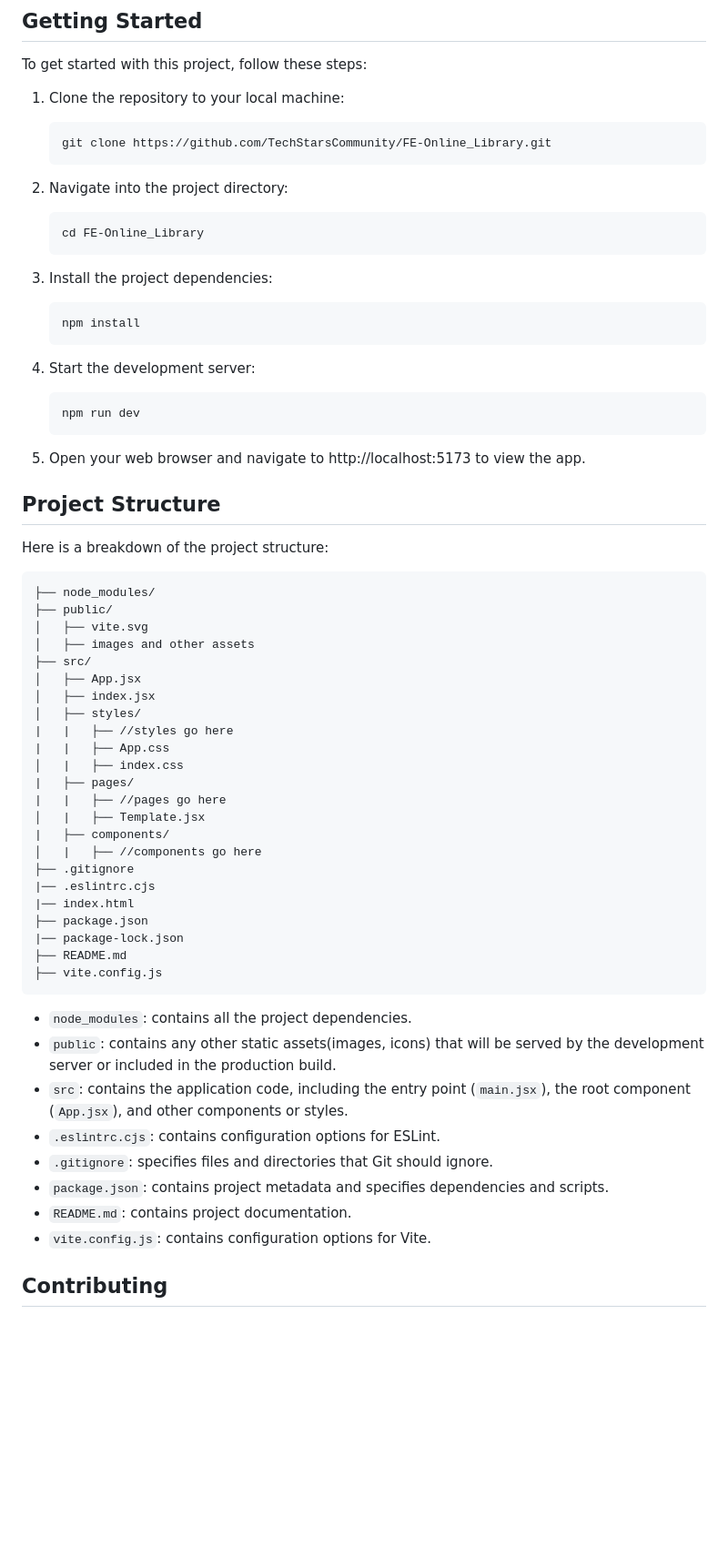
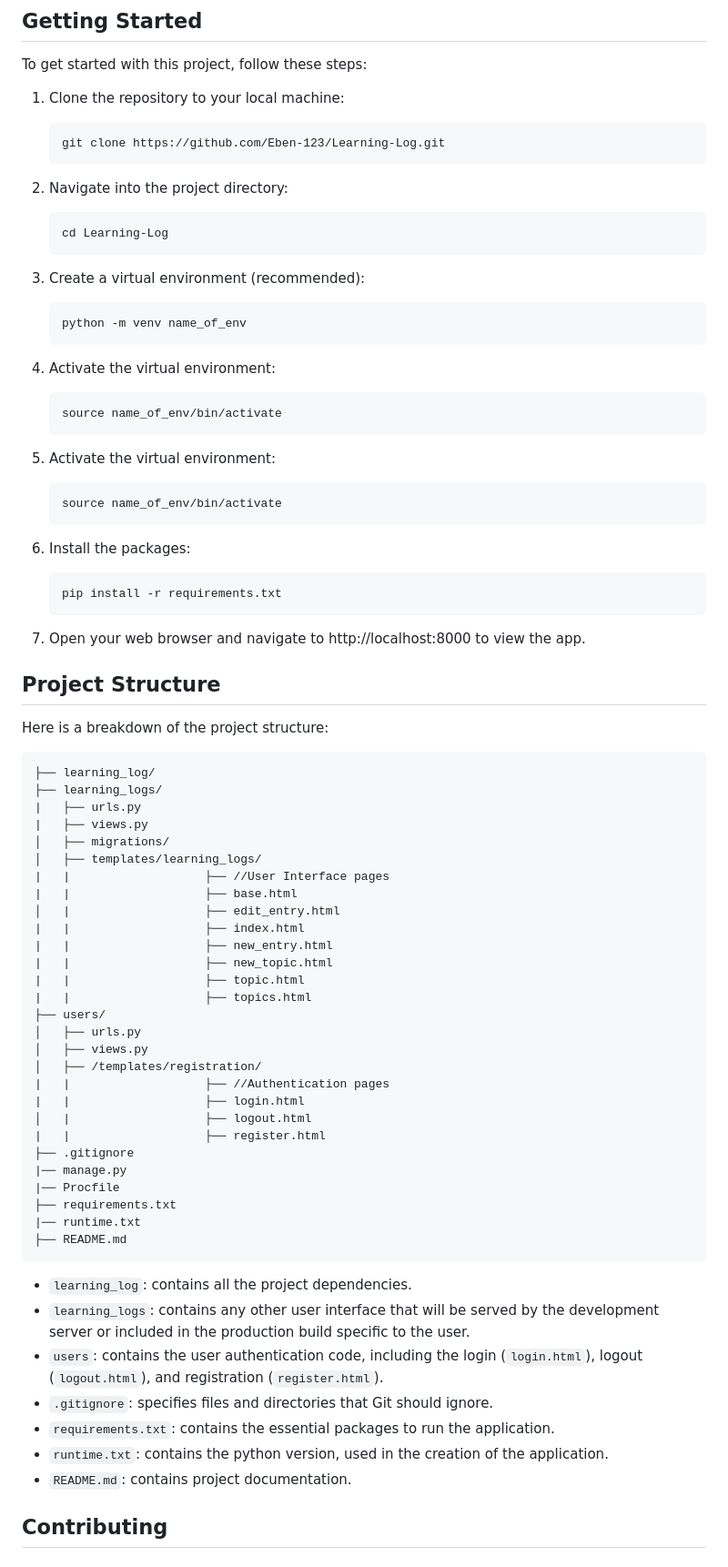
Before and after one commit to Eben-123/Learning-Log, a Markdown page: README.md, the part around the change printed below. Shown: that part at 91% size. Rendered like a GitHub page; blank space fills up the shorter version.

````diff
--- a/README.md
+++ b/README.md
@@ -9,67 +9,83 @@ To get started with this project, follow these steps:
 1. Clone the repository to your local machine:
 
     ```
-    git clone https://github.com/TechStarsCommunity/FE-Online_Library.git
+    git clone https://github.com/Eben-123/Learning-Log.git
     ```
 
 2. Navigate into the project directory:
 
     ```
-    cd FE-Online_Library
+    cd Learning-Log
     ```
 
-3. Install the project dependencies:
+3. Create a virtual environment (recommended):
 
     ```
-    npm install
+    python -m venv name_of_env
     ```
 
-4. Start the development server:
+4. Activate the virtual environment:
 
     ```
-    npm run dev
+    source name_of_env/bin/activate
     ```
 
-5. Open your web browser and navigate to http://localhost:5173 to view the app.
+5. Activate the virtual environment:
+
+    ```
+    source name_of_env/bin/activate
+    ```
+
+6. Install the packages:
+
+    ```
+    pip install -r requirements.txt
+    ```
+
+7. Open your web browser and navigate to http://localhost:8000 to view the app.
 
 ## Project Structure
 
 Here is a breakdown of the project structure:
 
 ```
-├── node_modules/
-├── public/
-│   ├── vite.svg
-│   ├── images and other assets
-├── src/
-│   ├── App.jsx
-│   ├── index.jsx
-│   ├── styles/
-|   |   ├── //styles go here
-|   |   ├── App.css
-│   |   ├── index.css
-|   ├── pages/
-|   |   ├── //pages go here
-│   |   ├── Template.jsx
-|   ├── components/
-│   |   ├── //components go here
+├── learning_log/
+├── learning_logs/
+|   ├── urls.py
+|   ├── views.py
+│   ├── migrations/
+│   ├── templates/learning_logs/
+|   |                   ├── //User Interface pages
+|   |                   ├── base.html
+│   |                   ├── edit_entry.html
+|   |                   ├── index.html
+|   |                   ├── new_entry.html
+|   |                   ├── new_topic.html
+|   |                   ├── topic.html
+|   |                   ├── topics.html
+├── users/
+│   ├── urls.py
+│   ├── views.py
+│   ├── /templates/registration/
+|   |                   ├── //Authentication pages
+|   |                   ├── login.html
+│   |                   ├── logout.html
+|   |                   ├── register.html
 ├── .gitignore
-|── .eslintrc.cjs
-|── index.html
-├── package.json
-|── package-lock.json
+|── manage.py
+|── Procfile
+├── requirements.txt
+|── runtime.txt
 ├── README.md
-├── vite.config.js
 ```
 
--   `node_modules`: contains all the project dependencies.
--   `public`: contains any other static assets(images, icons) that will be served by the development server or included in the production build.
--   `src`: contains the application code, including the entry point (`main.jsx`), the root component (`App.jsx`), and other components or styles.
--   `.eslintrc.cjs`: contains configuration options for ESLint.
+-   `learning_log`: contains all the project dependencies.
+-   `learning_logs`: contains any other user interface that will be served by the development server or included in the production build specific to the user.
+-   `users`: contains the user authentication code, including the login (`login.html`), logout (`logout.html`), and registration (`register.html`).
 -   `.gitignore`: specifies files and directories that Git should ignore.
--   `package.json`: contains project metadata and specifies dependencies and scripts.
+-   `requirements.txt`: contains the essential packages to run the application.
+-   `runtime.txt`: contains the python version, used in the creation of the application.
 -   `README.md`: contains project documentation.
--   `vite.config.js`: contains configuration options for Vite.
 
 ## Contributing
 
````
Also changed, not shown: other parts of README.md (+2 -2 lines).
